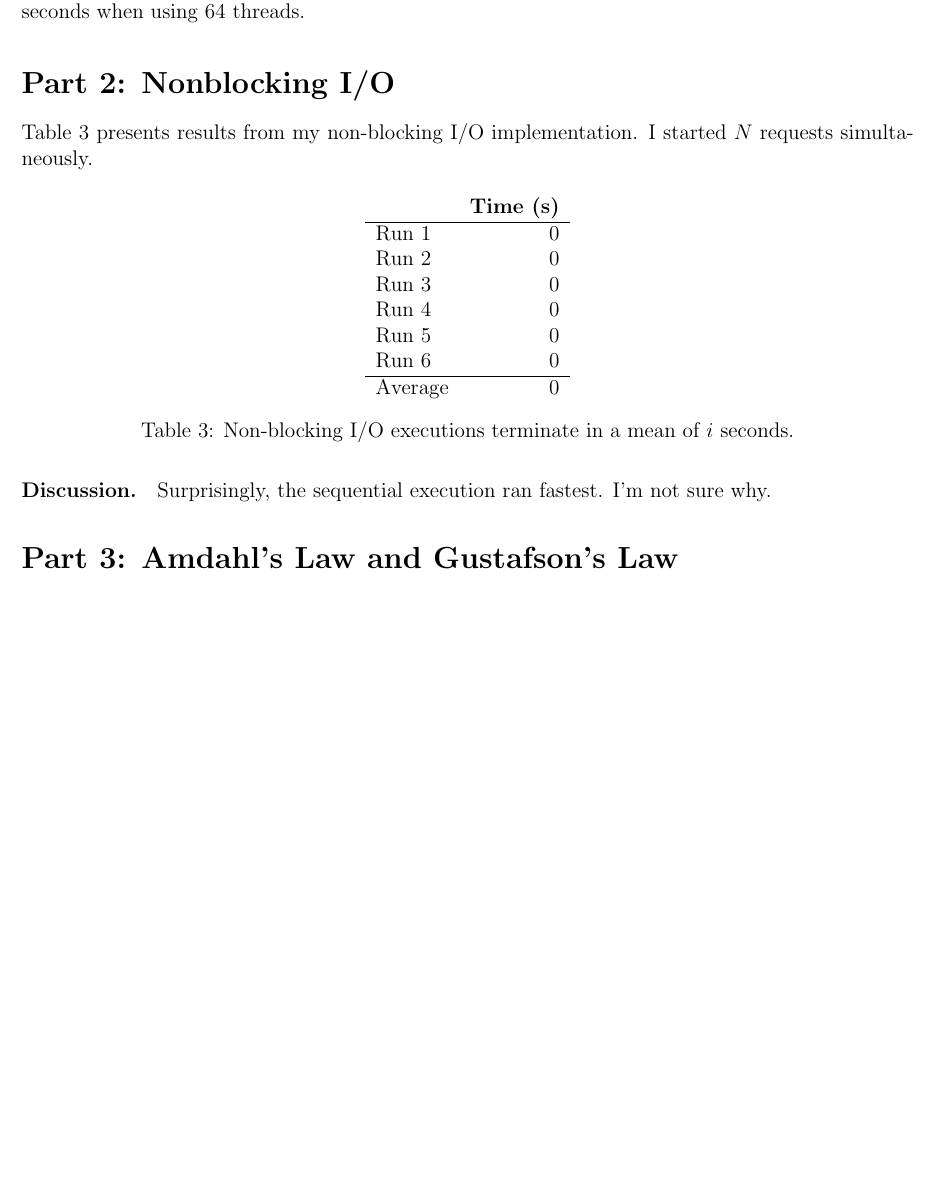
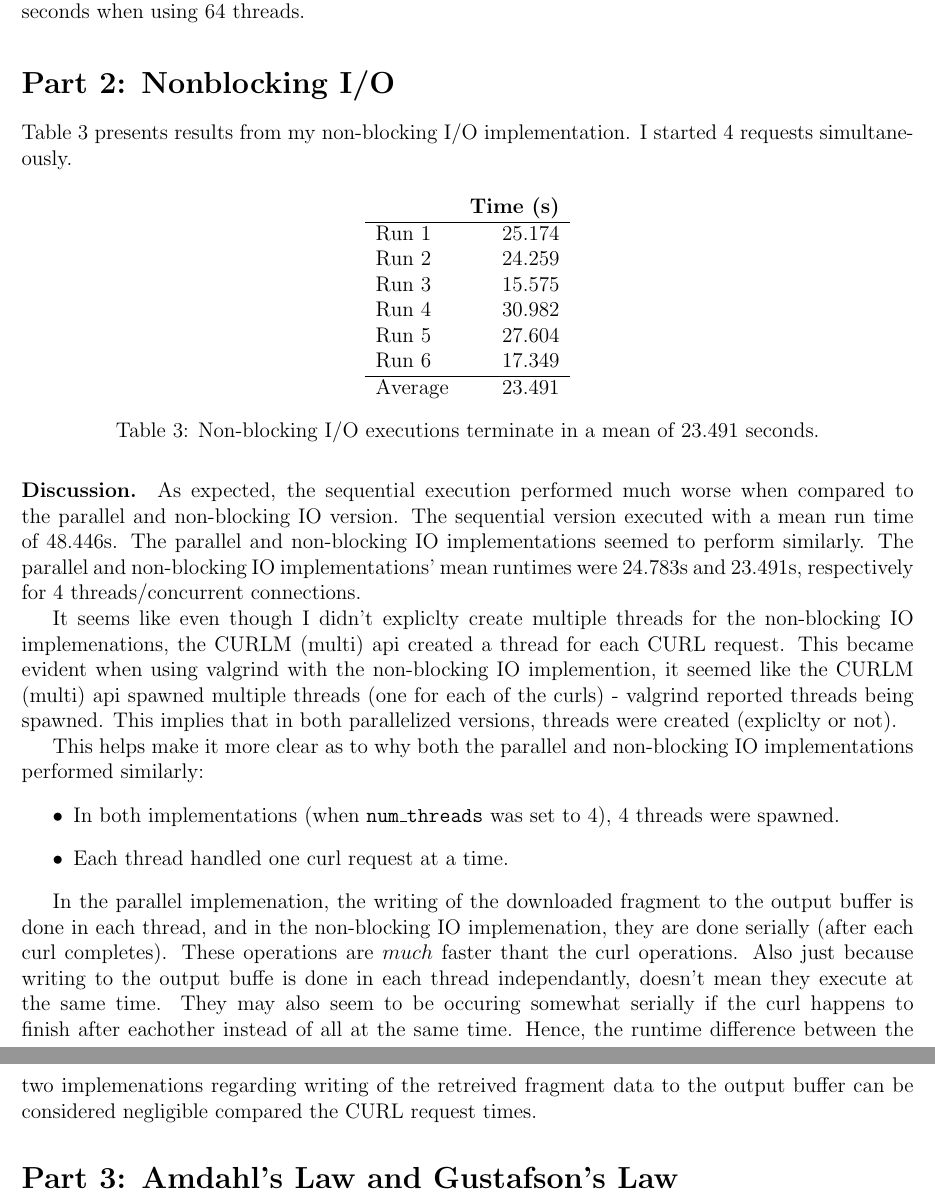
Before and after one commit to ghanan94/programming-for-performance-assignment-1, a LaTeX document (report/report.tex): part of page 2 of 2 before the commit and two parts of pages 2 and 3 of 3 after it, the two joined at a grey line, cut so that both start at the same text, the shorter picture padded with empty space. Compiled offline with pdfLaTeX.

Commit message:
part_2 report

```diff
--- a/report/report.tex
+++ b/report/report.tex
@@ -62,7 +62,7 @@ CPUs. Tables~\ref{tbl_sequential}~and~\ref{tbl_parallel} present my results.
 
 \section*{Part 2: Nonblocking I/O}
 
-Table~\ref{tbl_nbio} presents results from my non-blocking I/O implementation. I started $N$ requests
+Table~\ref{tbl_nbio} presents results from my non-blocking I/O implementation. I started $4$ requests
 simultaneously.
 
 \begin{table}[H]
@@ -70,20 +70,29 @@ simultaneously.
   \begin{tabular}{lr}
     & {\bf Time (s)} \\
     \hline
-    Run 1 & 0 \\
-    Run 2 & 0 \\
-    Run 3 & 0 \\
-    Run 4 & 0 \\
-    Run 5 & 0 \\
-    Run 6 & 0 \\
+    Run 1 & 25.174 \\
+    Run 2 & 24.259 \\
+    Run 3 & 15.575 \\
+    Run 4 & 30.982 \\
+    Run 5 & 27.604 \\
+    Run 6 & 17.349 \\
     \hline
-    Average & 0 \\
+    Average & 23.491 \\
   \end{tabular}
-  \caption{\label{tbl_nbio}Non-blocking I/O executions terminate in a mean of $i$ seconds.}
+  \caption{\label{tbl_nbio}Non-blocking I/O executions terminate in a mean of $23.491$ seconds.}
 \end{table}
 
-\paragraph{Discussion.} Surprisingly, the sequential execution ran fastest. I'm
-not sure why.
+\paragraph{Discussion.} As expected, the sequential execution performed much worse when compared to the parallel and non-blocking IO version. The sequential version executed with a mean run time of 48.446s. The parallel and non-blocking IO implementations seemed to perform similarly. The parallel and non-blocking IO implementations' mean runtimes were 24.783s and 23.491s, respectively for 4 threads/concurrent connections.
+
+It seems like even though I didn't expliclty create multiple threads for the non-blocking IO implemenations, the CURLM (multi) api created a thread for each CURL request. This became evident when using valgrind with the non-blocking IO implemention, it seemed like the CURLM (multi) api spawned multiple threads (one for each of the curls) - valgrind reported threads being spawned. This implies that in both parallelized versions, threads were created (expliclty or not).
+
+This helps make it more clear as to why both the parallel and non-blocking IO implementations performed similarly:
+\begin{itemize}
+\item In both implementations (when {\tt num\_threads} was set to 4), 4 threads were spawned.
+\item Each thread handled one curl request at a time.
+\end{itemize}
+
+In the parallel implemenation, the writing of the downloaded fragment to the output buffer is done in each thread, and in the non-blocking IO implemenation, they are done serially (after each curl completes). These operations are $much$ faster thant the curl operations. Also just because writing to the output buffe is done in each thread independantly, doesn't mean they execute at the same time. They may also seem to be occuring somewhat serially if the curl happens to finish after eachother instead of all at the same time. Hence, the runtime difference between the two implemenations regarding writing of the retreived fragment data to the output buffer can be considered negligible compared the CURL request times.
 
 \section*{Part 3: Amdahl's Law and Gustafson's Law}
 oI did XXX to measure the sequential portion of {\tt paster\_parallel}. Over 3 runs,
```
